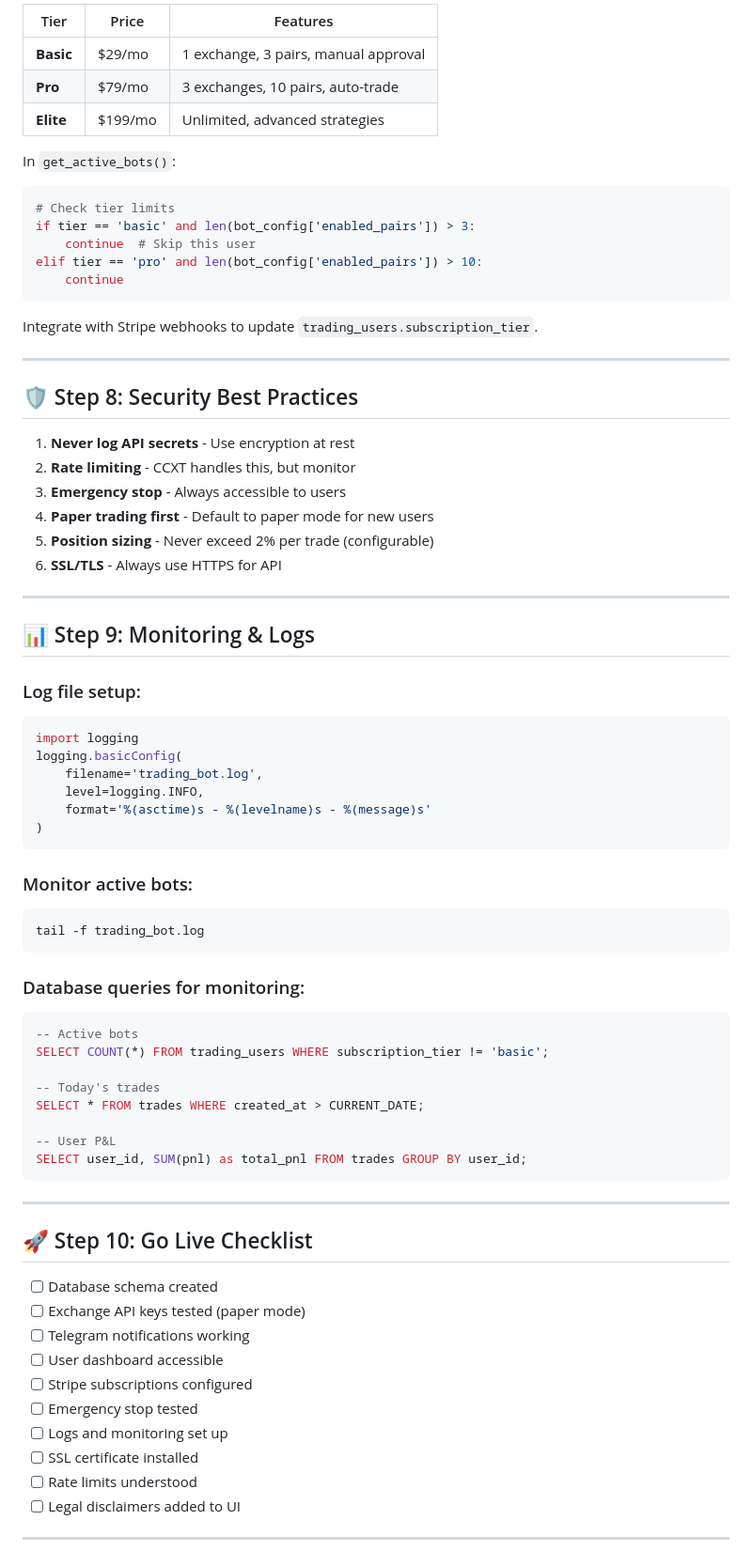
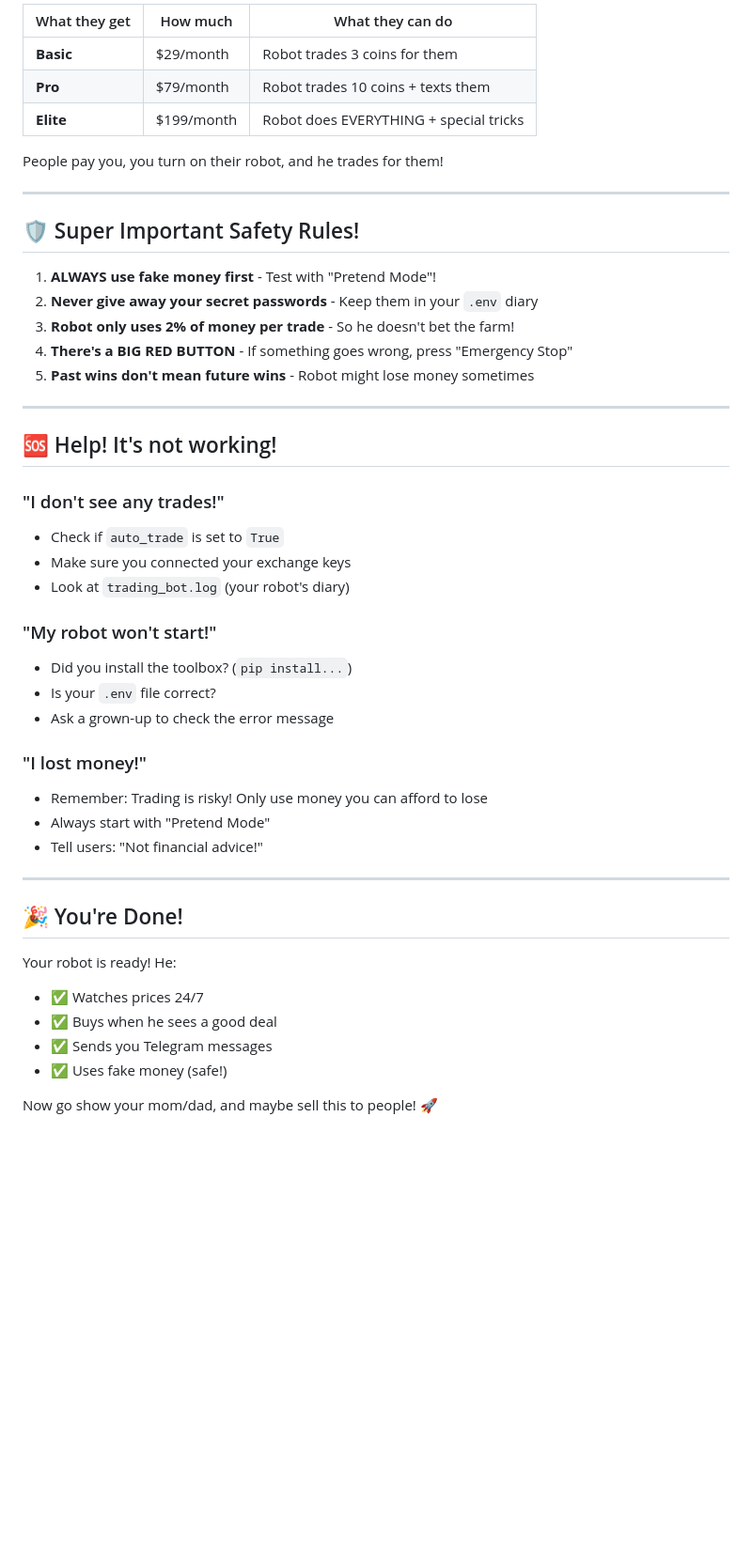
Before and after one commit to skinmalata/Coin-advice, a Markdown page: TRADING_BOT_GUIDE.md, the part around one of its changes. Shown at 94% size. Drawn GitHub-style; blank space fills up the shorter version.

Commit message:
Rewrite trading bot guide for 10-year-old readability

````diff
--- a/TRADING_BOT_GUIDE.md
+++ b/TRADING_BOT_GUIDE.md
@@ -159,77 +137,50 @@ Update `run_trading_bot.py` to check subscription tier:
 
-| Tier | Price | Features |
-|------|-------|----------|
-| **Basic** | $29/mo | 1 exchange, 3 pairs, manual approval |
-| **Pro** | $79/mo | 3 exchanges, 10 pairs, auto-trade |
-| **Elite** | $199/mo | Unlimited, advanced strategies |
+| What they get | How much | What they can do |
+|-------------|---------|-----------------|
+| **Basic** | $29/month | Robot trades 3 coins for them |
+| **Pro** | $79/month | Robot trades 10 coins + texts them |
+| **Elite** | $199/month | Robot does EVERYTHING + special tricks |
 
-In `get_active_bots()`:
-```python
-# Check tier limits
-if tier == 'basic' and len(bot_config['enabled_pairs']) > 3:
-    continue  # Skip this user
-elif tier == 'pro' and len(bot_config['enabled_pairs']) > 10:
-    continue
-```
-
-Integrate with Stripe webhooks to update `trading_users.subscription_tier`.
+People pay you, you turn on their robot, and he trades for them!
 
 ---
 
-## 🛡️ Step 8: Security Best Practices
+## 🛡️ Super Important Safety Rules!
 
-1. **Never log API secrets** - Use encryption at rest
-2. **Rate limiting** - CCXT handles this, but monitor
-3. **Emergency stop** - Always accessible to users
-4. **Paper trading first** - Default to paper mode for new users
-5. **Position sizing** - Never exceed 2% per trade (configurable)
-6. **SSL/TLS** - Always use HTTPS for API
+1. **ALWAYS use fake money first** - Test with "Pretend Mode"!
+2. **Never give away your secret passwords** - Keep them in your `.env` diary
+3. **Robot only uses 2% of money per trade** - So he doesn't bet the farm!
+4. **There's a BIG RED BUTTON** - If something goes wrong, press "Emergency Stop"
+5. **Past wins don't mean future wins** - Robot might lose money sometimes
 
 ---
 
-## 📊 Step 9: Monitoring & Logs
+## 🆘 Help! It's not working!
 
-### Log file setup:
-```python
-import logging
-logging.basicConfig(
-    filename='trading_bot.log',
-    level=logging.INFO,
-    format='%(asctime)s - %(levelname)s - %(message)s'
-)
-```
+### "I don't see any trades!"
+- Check if `auto_trade` is set to `True`
+- Make sure you connected your exchange keys
+- Look at `trading_bot.log` (your robot's diary)
 
-### Monitor active bots:
-```bash
-tail -f trading_bot.log
-```
+### "My robot won't start!"
+- Did you install the toolbox? (`pip install...`)
+- Is your `.env` file correct?
+- Ask a grown-up to check the error message
 
-### Database queries for monitoring:
-```sql
--- Active bots
-SELECT COUNT(*) FROM trading_users WHERE subscription_tier != 'basic';
-
--- Today's trades
-SELECT * FROM trades WHERE created_at > CURRENT_DATE;
-
--- User P&L
-SELECT user_id, SUM(pnl) as total_pnl FROM trades GROUP BY user_id;
-```
+### "I lost money!"
+- Remember: Trading is risky! Only use money you can afford to lose
+- Always start with "Pretend Mode"
+- Tell users: "Not financial advice!"
 
 ---
 
-## 🚀 Step 10: Go Live Checklist
+## 🎉 You're Done!
 
-- [ ] Database schema created
-- [ ] Exchange API keys tested (paper mode)
-- [ ] Telegram notifications working
-- [ ] User dashboard accessible
-- [ ] Stripe subscriptions configured
-- [ ] Emergency stop tested
-- [ ] Logs and monitoring set up
-- [ ] SSL certificate installed
-- [ ] Rate limits understood
-- [ ] Legal disclaimers added to UI
+Your robot is ready! He:
+- ✅ Watches prices 24/7
+- ✅ Buys when he sees a good deal
+- ✅ Sends you Telegram messages
+- ✅ Uses fake money (safe!)
 
----
+Now go show your mom/dad, and maybe sell this to people! 🚀
 
````
Also changed, not shown: other parts of TRADING_BOT_GUIDE.md (+94 -169 lines).
